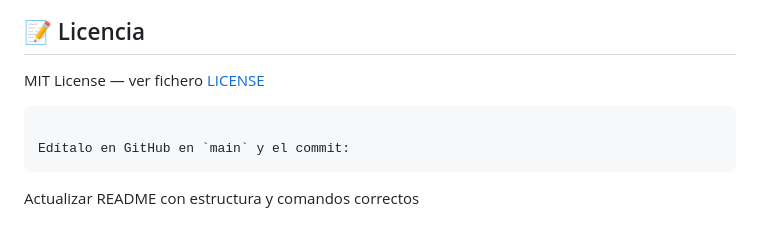
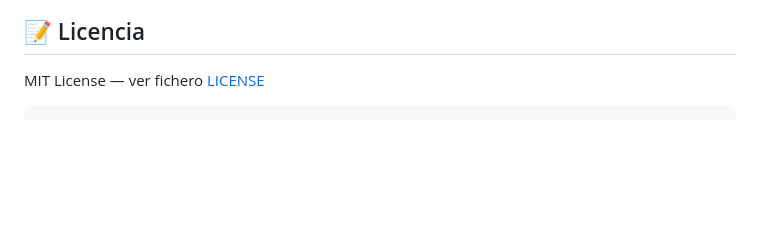
Before and after one commit to sasellers01/8MJuegoMemes, a Markdown page: README.md, the part around the change. GitHub-like rendering; blank space fills up the shorter version.

Commit message:
Actualizar README con estructura y comandos correctos
Remove outdated instructions for editing README on GitHub.

````diff
--- a/README.md
+++ b/README.md
@@ -114,7 +114,3 @@ Los memes y realidades están documentados con fuentes académicas reales, entre
 
 MIT License — ver fichero [LICENSE](LICENSE)
 ```
-
-Edítalo en GitHub en `main` y el commit:
-```
-Actualizar README con estructura y comandos correctos
````
